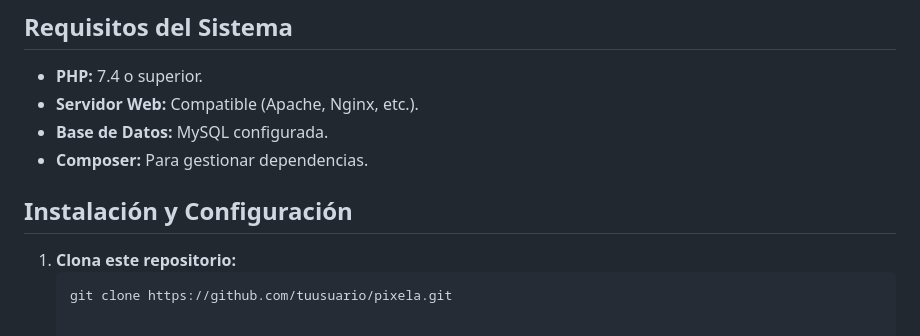
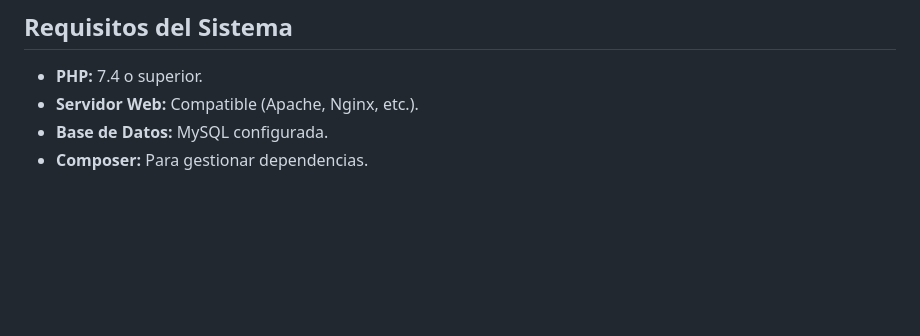
Before and after one commit to envyx10/Pixela-in-php, a Markdown page: README.md, the part around the change. Rendered like a GitHub page; blank space fills up the shorter version.

````diff
--- a/README.md
+++ b/README.md
@@ -57,9 +57,3 @@ El proyecto consta de los siguientes archivos principales:
 - **Servidor Web:** Compatible (Apache, Nginx, etc.).
 - **Base de Datos:** MySQL configurada.
 - **Composer:** Para gestionar dependencias.
-
-## Instalación y Configuración
-
-1. **Clona este repositorio:**
-   ```bash
-   git clone https://github.com/tuusuario/pixela.git
````
